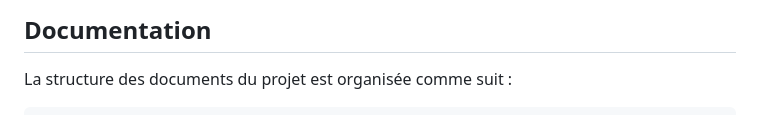
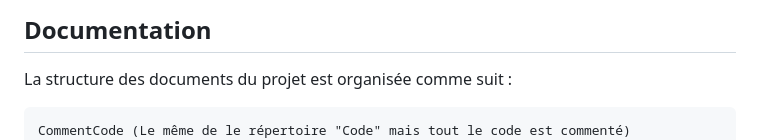
Before and after one commit to MatheoPUEL/M2L, a Markdown page: README.md, the part around the change. Rendered like a GitHub page.

````diff
--- a/README.md
+++ b/README.md
@@ -29,6 +29,7 @@ Si toutes les étapes sont correctement réalisées, vous aurez accès au site *
 La structure des documents du projet est organisée comme suit :
 
 ```plaintext
+CommentCode (Le même de le répertoire "Code" mais tout le code est commenté)
 Code
 ├── admin_all_ligues.php
 ├── admin_respond.php
````
